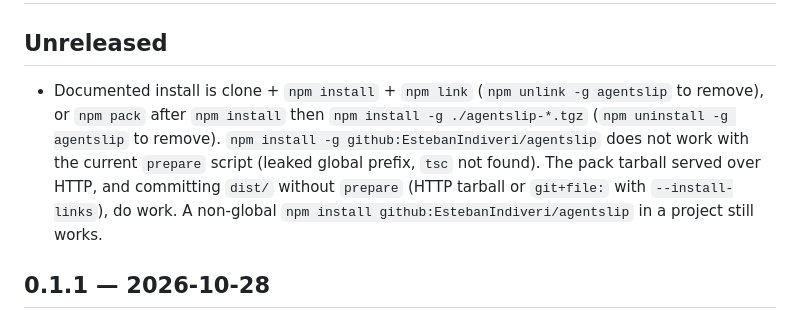
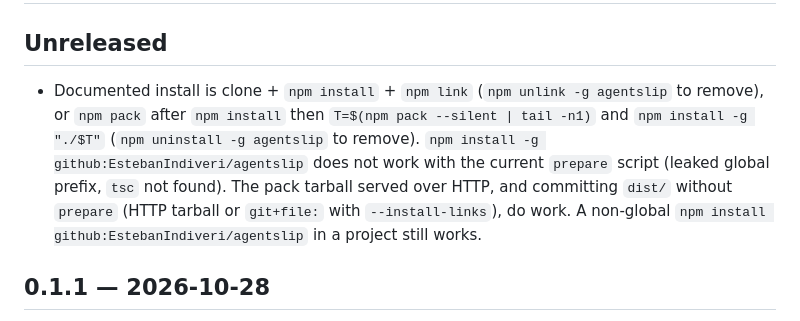
Before and after one commit to EstebanIndiveri/agentslip, a Markdown page: CHANGELOG.md, the part around the change. GitHub-like rendering.

```diff
--- a/CHANGELOG.md
+++ b/CHANGELOG.md
@@ -2,7 +2,7 @@
 
 ## Unreleased
 
-- Documented install is clone + `npm install` + `npm link` (`npm unlink -g agentslip` to remove), or `npm pack` after `npm install` then `npm install -g ./agentslip-*.tgz` (`npm uninstall -g agentslip` to remove). `npm install -g github:EstebanIndiveri/agentslip` does not work with the current `prepare` script (leaked global prefix, `tsc` not found). The pack tarball served over HTTP, and committing `dist/` without `prepare` (HTTP tarball or `git+file:` with `--install-links`), do work. A non-global `npm install github:EstebanIndiveri/agentslip` in a project still works.
+- Documented install is clone + `npm install` + `npm link` (`npm unlink -g agentslip` to remove), or `npm pack` after `npm install` then `T=$(npm pack --silent | tail -n1)` and `npm install -g "./$T"` (`npm uninstall -g agentslip` to remove). `npm install -g github:EstebanIndiveri/agentslip` does not work with the current `prepare` script (leaked global prefix, `tsc` not found). The pack tarball served over HTTP, and committing `dist/` without `prepare` (HTTP tarball or `git+file:` with `--install-links`), do work. A non-global `npm install github:EstebanIndiveri/agentslip` in a project still works.
 
 ## 0.1.1 — 2026-10-28
 
```
Also changed, not shown: README.md (+4 -4 lines).
